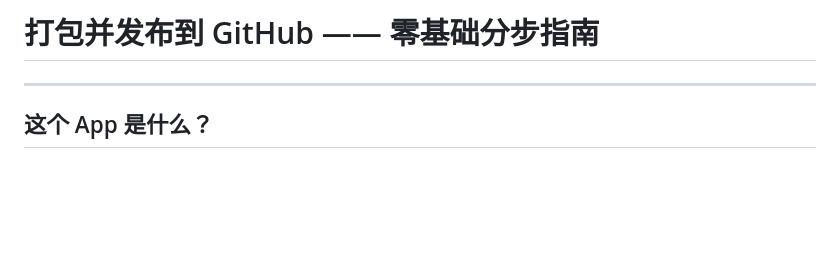
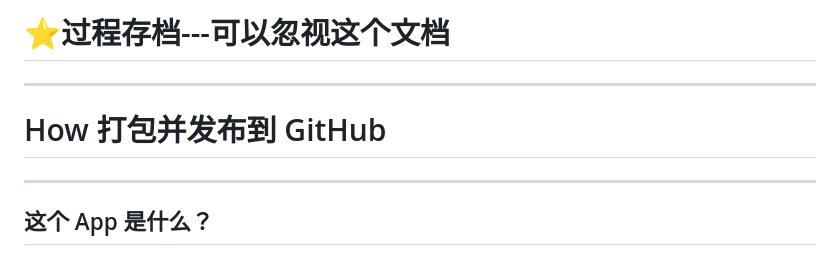
Before and after one commit to OCunningLuc/Snoopy-Water-Reminder-Widget, a Markdown page: RELEASE.md, the part around the change. GitHub-like rendering; blank space fills up the shorter version.

```diff
--- a/RELEASE.md
+++ b/RELEASE.md
@@ -1,4 +1,8 @@
-# 打包并发布到 GitHub —— 零基础分步指南
+# ⭐️过程存档---可以忽视这个文档
+
+---
+
+# How 打包并发布到 GitHub
 
 ---
 
```
